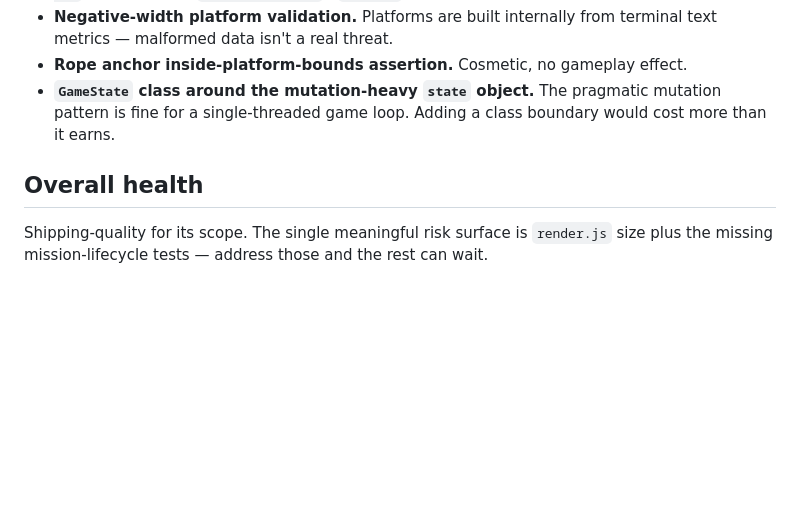
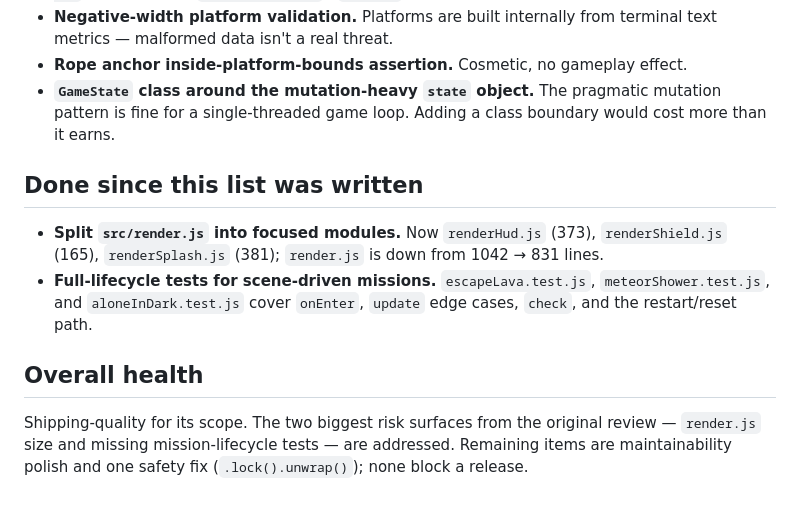
Before and after one commit to heikki-laitala/stick-around, a Markdown page: TODO.md, the part around one of its changes. GitHub-like rendering; blank space fills up the shorter version.

```diff
--- a/TODO.md
+++ b/TODO.md
@@ -120,8 +96,18 @@ analysis:
   pragmatic mutation pattern is fine for a single-threaded game loop.
   Adding a class boundary would cost more than it earns.
 
+## Done since this list was written
+
+- **Split `src/render.js` into focused modules.** Now
+  `renderHud.js` (373), `renderShield.js` (165), `renderSplash.js` (381);
+  `render.js` is down from 1042 → 831 lines.
+- **Full-lifecycle tests for scene-driven missions.** `escapeLava.test.js`,
+  `meteorShower.test.js`, and `aloneInDark.test.js` cover `onEnter`,
+  `update` edge cases, `check`, and the restart/reset path.
+
 ## Overall health
 
-Shipping-quality for its scope. The single meaningful risk surface is
-`render.js` size plus the missing mission-lifecycle tests — address
-those and the rest can wait.
+Shipping-quality for its scope. The two biggest risk surfaces from the
+original review — `render.js` size and missing mission-lifecycle tests —
+are addressed. Remaining items are maintainability polish and one safety
+fix (`.lock().unwrap()`); none block a release.
```
Also changed, not shown: other parts of TODO.md (+8 -32 lines).
